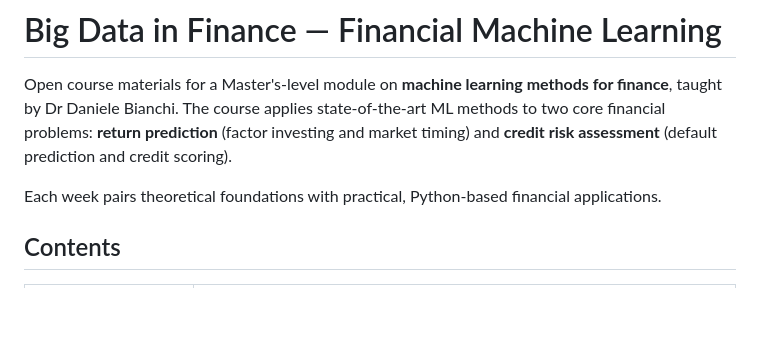
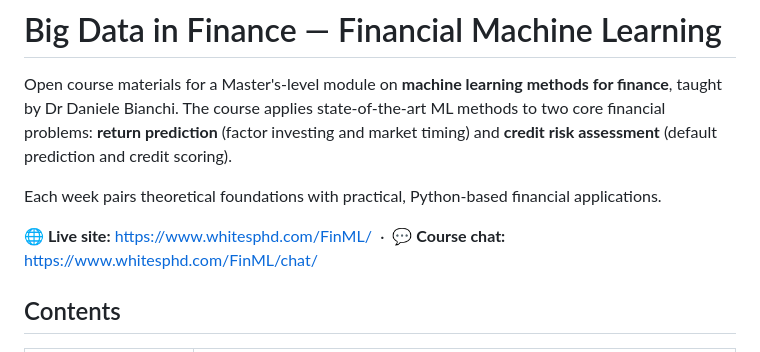
Before and after one commit to WhitesPhD/FinML, a Markdown page: README.md, the part around the change. Drawn GitHub-style; blank space fills up the shorter version.

Commit message:
README: add live site + course-chat links
Co-Authored-By: Claude Opus 4.8 <noreply@anthropic.com>

```diff
--- a/README.md
+++ b/README.md
@@ -3,6 +3,8 @@
 Open course materials for a Master's-level module on **machine learning methods for finance**, taught by Dr Daniele Bianchi. The course applies state-of-the-art ML methods to two core financial problems: **return prediction** (factor investing and market timing) and **credit risk assessment** (default prediction and credit scoring).
 
 Each week pairs theoretical foundations with practical, Python-based financial applications.
+
+**🌐 Live site:** <https://www.whitesphd.com/FinML/> &nbsp;·&nbsp; **💬 Course chat:** <https://www.whitesphd.com/FinML/chat/>
 
 ## Contents
 
```
